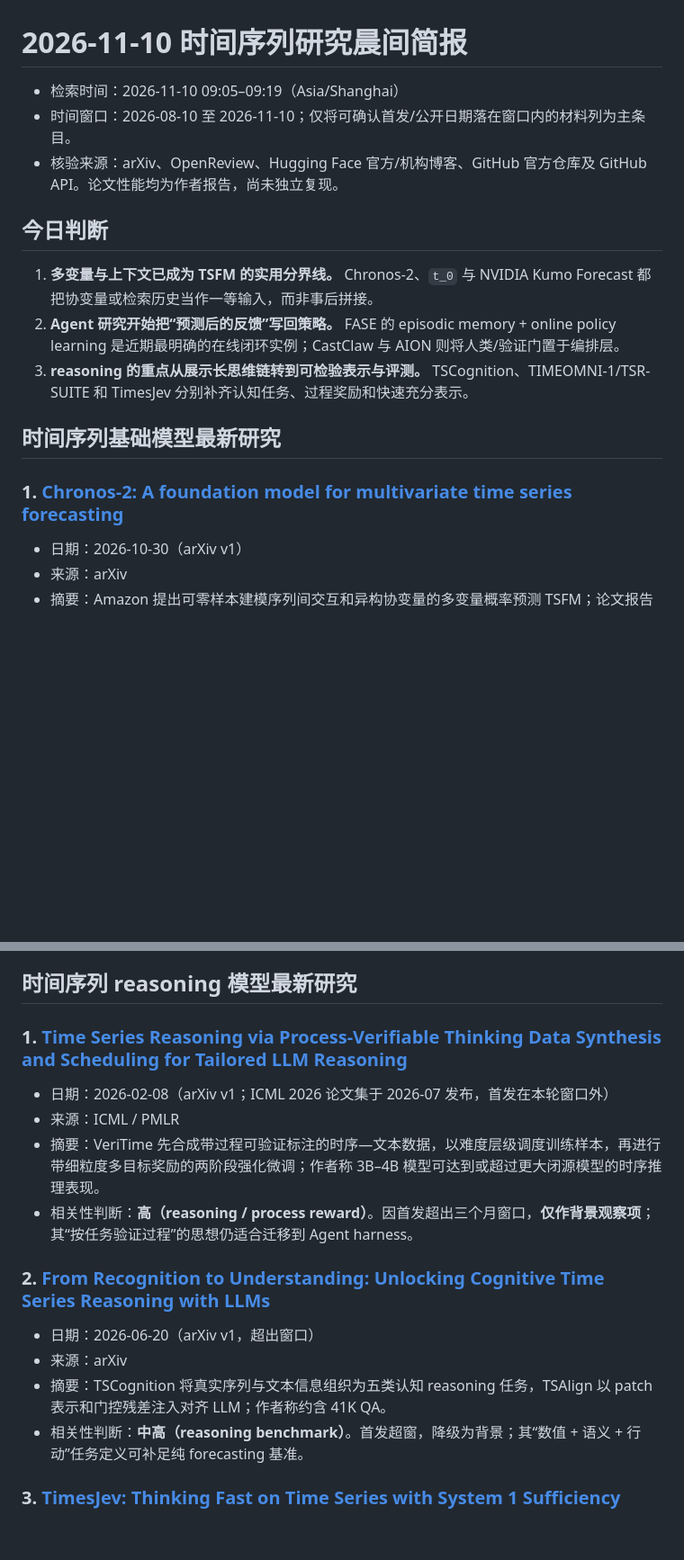
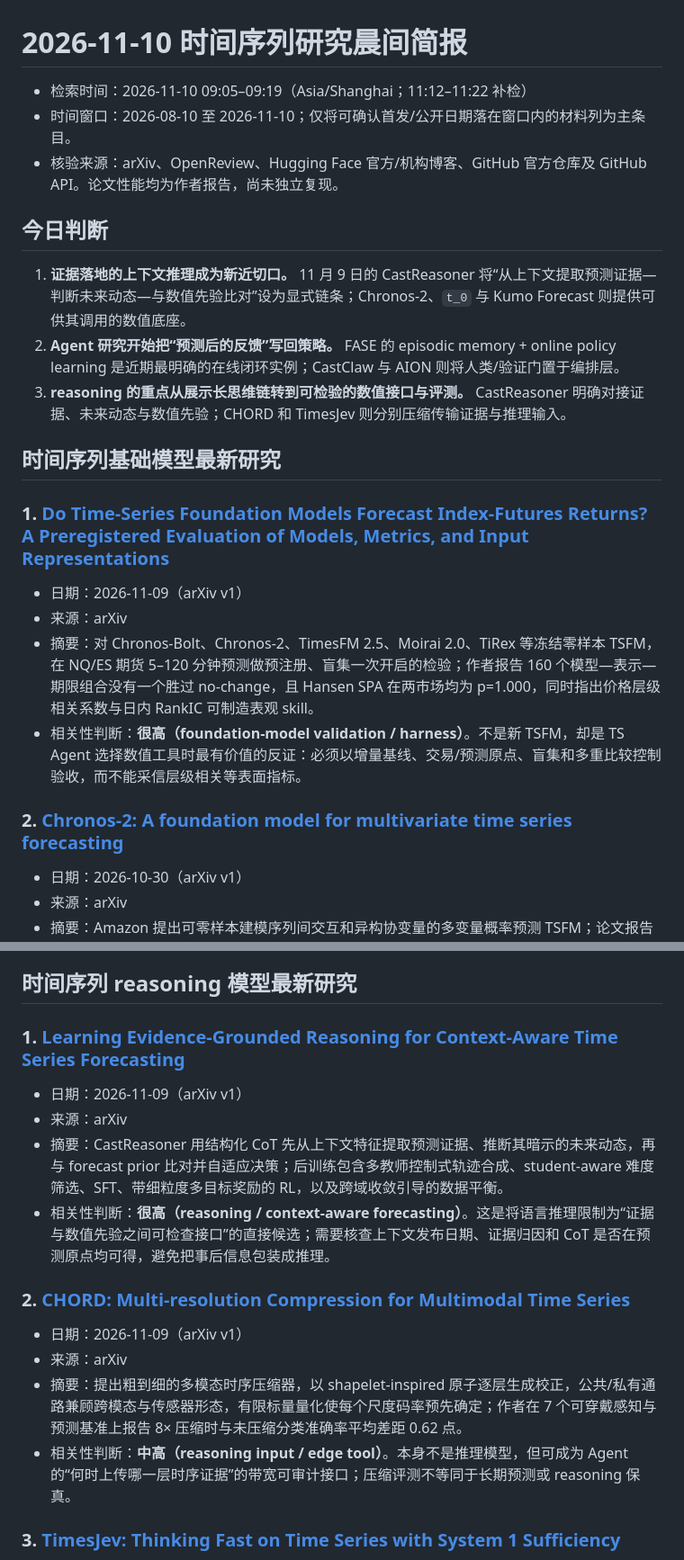
Before and after one commit to carolzheng1996-hue/Ts_Agent_reasoning_models, a Markdown page: daily-hotpot/2026-11-10-morning-brief.md, 2 parts joined by grey strips. Shown at 90% size. Drawn GitHub-style; blank space fills up the shorter version.

```diff
--- a/daily-hotpot/2026-11-10-morning-brief.md
+++ b/daily-hotpot/2026-11-10-morning-brief.md
@@ -1,18 +1,25 @@
 # 2026-11-10 时间序列研究晨间简报
 
-- 检索时间：2026-11-10 09:05–09:19（Asia/Shanghai）
+- 检索时间：2026-11-10 09:05–09:19（Asia/Shanghai；11:12–11:22 补检）
 - 时间窗口：2026-08-10 至 2026-11-10；仅将可确认首发/公开日期落在窗口内的材料列为主条目。
 - 核验来源：arXiv、OpenReview、Hugging Face 官方/机构博客、GitHub 官方仓库及 GitHub API。论文性能均为作者报告，尚未独立复现。
 
 ## 今日判断
 
-1. **多变量与上下文已成为 TSFM 的实用分界线。** Chronos-2、`t_0` 与 NVIDIA Kumo Forecast 都把协变量或检索历史当作一等输入，而非事后拼接。
+1. **证据落地的上下文推理成为新近切口。** 11 月 9 日的 CastReasoner 将“从上下文提取预测证据—判断未来动态—与数值先验比对”设为显式链条；Chronos-2、`t_0` 与 Kumo Forecast 则提供可供其调用的数值底座。
 2. **Agent 研究开始把“预测后的反馈”写回策略。** FASE 的 episodic memory + online policy learning 是近期最明确的在线闭环实例；CastClaw 与 AION 则将人类/验证门置于编排层。
-3. **reasoning 的重点从展示长思维链转到可检验表示与评测。** TSCognition、TIMEOMNI-1/TSR-SUITE 和 TimesJev 分别补齐认知任务、过程奖励和快速充分表示。
+3. **reasoning 的重点从展示长思维链转到可检验的数值接口与评测。** CastReasoner 明确对接证据、未来动态与数值先验；CHORD 和 TimesJev 则分别压缩传输证据与推理输入。
 
 ## 时间序列基础模型最新研究
 
-### 1. [Chronos-2: A foundation model for multivariate time series forecasting](https://arxiv.org/abs/2610.41956)
+### 1. [Do Time-Series Foundation Models Forecast Index-Futures Returns? A Preregistered Evaluation of Models, Metrics, and Input Representations](https://arxiv.org/abs/2611.12141)
+
+- 日期：2026-11-09（arXiv v1）
+- 来源：arXiv
+- 摘要：对 Chronos-Bolt、Chronos-2、TimesFM 2.5、Moirai 2.0、TiRex 等冻结零样本 TSFM，在 NQ/ES 期货 5–120 分钟预测做预注册、盲集一次开启的检验；作者报告 160 个模型—表示—期限组合没有一个胜过 no-change，且 Hansen SPA 在两市场均为 p=1.000，同时指出价格层级相关系数与日内 RankIC 可制造表观 skill。
+- 相关性判断：**很高（foundation-model validation / harness）**。不是新 TSFM，却是 TS Agent 选择数值工具时最有价值的反证：必须以增量基线、交易/预测原点、盲集和多重比较控制验收，而不能采信层级相关等表面指标。
+
+### 2. [Chronos-2: A foundation model for multivariate time series forecasting](https://arxiv.org/abs/2610.41956)
 
 - 日期：2026-10-30（arXiv v1）
 - 来源：arXiv
@@ -72,19 +79,19 @@
 
 ## 时间序列 reasoning 模型最新研究
 
-### 1. [Time Series Reasoning via Process-Verifiable Thinking Data Synthesis and Scheduling for Tailored LLM Reasoning](https://proceedings.mlr.press/v306/zhou26x.html)
+### 1. [Learning Evidence-Grounded Reasoning for Context-Aware Time Series Forecasting](https://arxiv.org/abs/2611.12285)
 
-- 日期：2026-02-08（arXiv v1；ICML 2026 论文集于 2026-07 发布，首发在本轮窗口外）
-- 来源：ICML / PMLR
-- 摘要：VeriTime 先合成带过程可验证标注的时序—文本数据，以难度层级调度训练样本，再进行带细粒度多目标奖励的两阶段强化微调；作者称 3B–4B 模型可达到或超过更大闭源模型的时序推理表现。
-- 相关性判断：**高（reasoning / process reward）**。因首发超出三个月窗口，**仅作背景观察项**；其“按任务验证过程”的思想仍适合迁移到 Agent harness。
+- 日期：2026-11-09（arXiv v1）
+- 来源：arXiv
+- 摘要：CastReasoner 用结构化 CoT 先从上下文特征提取预测证据、推断其暗示的未来动态，再与 forecast prior 比对并自适应决策；后训练包含多教师控制式轨迹合成、student-aware 难度筛选、SFT、带细粒度多目标奖励的 RL，以及跨域收敛引导的数据平衡。
+- 相关性判断：**很高（reasoning / context-aware forecasting）**。这是将语言推理限制为“证据与数值先验之间可检查接口”的直接候选；需要核查上下文发布日期、证据归因和 CoT 是否在预测原点均可得，避免把事后信息包装成推理。
 
-### 2. [From Recognition to Understanding: Unlocking Cognitive Time Series Reasoning with LLMs](https://arxiv.org/abs/2606.22126)
+### 2. [CHORD: Multi-resolution Compression for Multimodal Time Series](https://arxiv.org/abs/2611.11913)
 
-- 日期：2026-06-20（arXiv v1，超出窗口）
+- 日期：2026-11-09（arXiv v1）
 - 来源：arXiv
-- 摘要：TSCognition 将真实序列与文本信息组织为五类认知 reasoning 任务，TSAlign 以 patch 表示和门控残差注入对齐 LLM；作者称约含 41K QA。
-- 相关性判断：**中高（reasoning benchmark）**。首发超窗，降级为背景；其“数值 + 语义 + 行动”任务定义可补足纯 forecasting 基准。
+- 摘要：提出粗到细的多模态时序压缩器，以 shapelet-inspired 原子逐层生成校正，公共/私有通路兼顾跨模态与传感器形态，有限标量量化使每个尺度码率预先确定；作者在 7 个可穿戴感知与预测基准上报告 8× 压缩时与未压缩分类准确率平均差距 0.62 点。
+- 相关性判断：**中高（reasoning input / edge tool）**。本身不是推理模型，但可成为 Agent 的“何时上传哪一层时序证据”的带宽可审计接口；压缩评测不等同于长期预测或 reasoning 保真。
 
 ### 3. [TimesJev: Thinking Fast on Time Series with System 1 Sufficiency](https://arxiv.org/abs/2610.26002)
 
```
Also changed, not shown: other parts of daily-hotpot/2026-11-10-morning-brief.md (+31 -12 lines).
